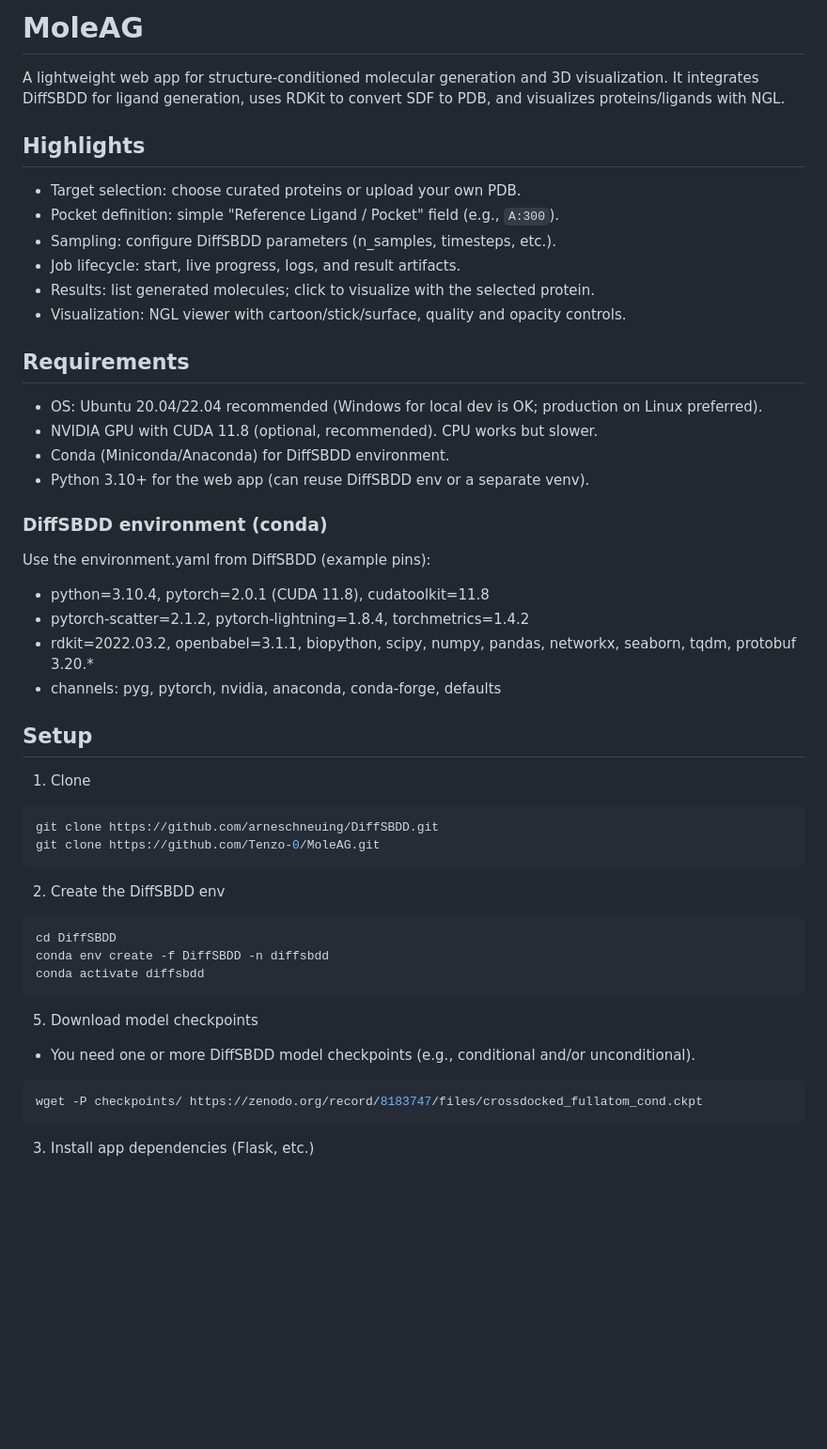
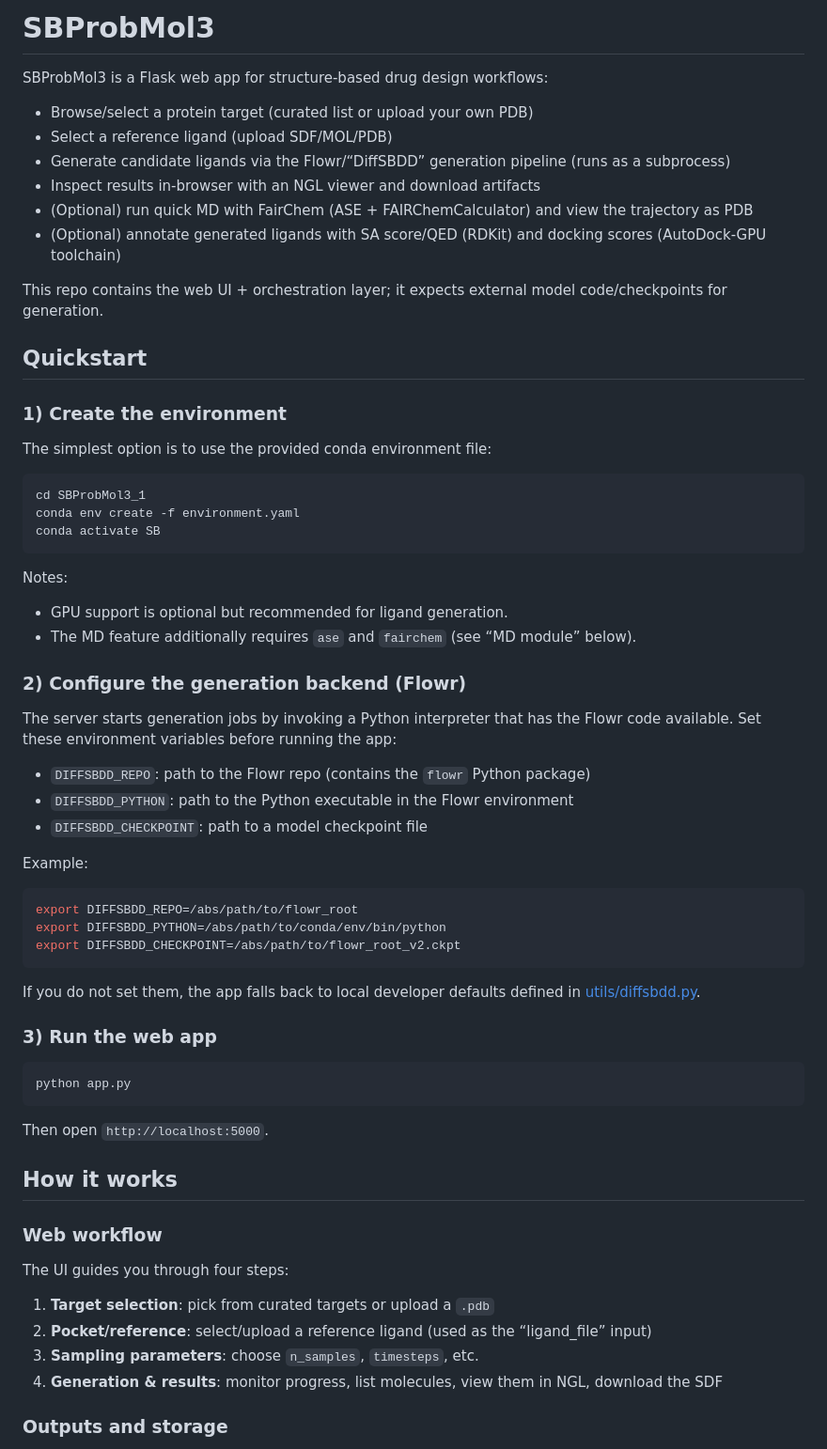
Before and after one commit to Tenzo-0/SBProbMol3, a Markdown page: README.md, the part around one of its changes. Shown at 94% size. Drawn GitHub-style; blank space fills up the shorter version.

````diff
--- a/README.md
+++ b/README.md
@@ -1,47 +1,70 @@
-# MoleAG
+# SBProbMol3
 
-A lightweight web app for structure-conditioned molecular generation and 3D visualization. It integrates DiffSBDD for ligand generation, uses RDKit to convert SDF to PDB, and visualizes proteins/ligands with NGL.
+SBProbMol3 is a Flask web app for structure-based drug design workflows:
 
-## Highlights
-- Target selection: choose curated proteins or upload your own PDB.
-- Pocket definition: simple "Reference Ligand / Pocket" field (e.g., `A:300`).
-- Sampling: configure DiffSBDD parameters (n_samples, timesteps, etc.).
-- Job lifecycle: start, live progress, logs, and result artifacts.
-- Results: list generated molecules; click to visualize with the selected protein.
-- Visualization: NGL viewer with cartoon/stick/surface, quality and opacity controls.
+- Browse/select a protein target (curated list or upload your own PDB)
+- Select a reference ligand (upload SDF/MOL/PDB)
+- Generate candidate ligands via the Flowr/“DiffSBDD” generation pipeline (runs as a subprocess)
+- Inspect results in-browser with an NGL viewer and download artifacts
+- (Optional) run quick MD with FairChem (ASE + FAIRChemCalculator) and view the trajectory as PDB
+- (Optional) annotate generated ligands with SA score/QED (RDKit) and docking scores (AutoDock-GPU toolchain)
 
-## Requirements
-- OS: Ubuntu 20.04/22.04 recommended (Windows for local dev is OK; production on Linux preferred).
-- NVIDIA GPU with CUDA 11.8 (optional, recommended). CPU works but slower.
-- Conda (Miniconda/Anaconda) for DiffSBDD environment.
-- Python 3.10+ for the web app (can reuse DiffSBDD env or a separate venv).
+This repo contains the web UI + orchestration layer; it expects external model code/checkpoints for generation.
 
-### DiffSBDD environment (conda)
-Use the environment.yaml from DiffSBDD (example pins):
-- python=3.10.4, pytorch=2.0.1 (CUDA 11.8), cudatoolkit=11.8
-- pytorch-scatter=2.1.2, pytorch-lightning=1.8.4, torchmetrics=1.4.2
-- rdkit=2022.03.2, openbabel=3.1.1, biopython, scipy, numpy, pandas, networkx, seaborn, tqdm, protobuf 3.20.*
-- channels: pyg, pytorch, nvidia, anaconda, conda-forge, defaults
+## Quickstart
 
-## Setup
+### 1) Create the environment
 
-1) Clone
+The simplest option is to use the provided conda environment file:
+
 ```bash
-git clone https://github.com/arneschneuing/DiffSBDD.git
-git clone https://github.com/Tenzo-0/MoleAG.git
+cd SBProbMol3_1
+conda env create -f environment.yaml
+conda activate SB
 ```
 
-2) Create the DiffSBDD env
+Notes:
+
+- GPU support is optional but recommended for ligand generation.
+- The MD feature additionally requires `ase` and `fairchem` (see “MD module” below).
+
+### 2) Configure the generation backend (Flowr)
+
+The server starts generation jobs by invoking a Python interpreter that has the Flowr code available.
+Set these environment variables before running the app:
+
+- `DIFFSBDD_REPO`: path to the Flowr repo (contains the `flowr` Python package)
+- `DIFFSBDD_PYTHON`: path to the Python executable in the Flowr environment
+- `DIFFSBDD_CHECKPOINT`: path to a model checkpoint file
+
+Example:
+
 ```bash
-cd DiffSBDD
-conda env create -f DiffSBDD -n diffsbdd
-conda activate diffsbdd
+export DIFFSBDD_REPO=/abs/path/to/flowr_root
+export DIFFSBDD_PYTHON=/abs/path/to/conda/env/bin/python
+export DIFFSBDD_CHECKPOINT=/abs/path/to/flowr_root_v2.ckpt
 ```
 
-5) Download model checkpoints
-- You need one or more DiffSBDD model checkpoints (e.g., conditional and/or unconditional).
+If you do not set them, the app falls back to local developer defaults defined in [utils/diffsbdd.py](utils/diffsbdd.py).
+
+### 3) Run the web app
+
 ```bash
-wget -P checkpoints/ https://zenodo.org/record/8183747/files/crossdocked_fullatom_cond.ckpt
+python app.py
 ```
 
-3) Install app dependencies (Flask, etc.)
+Then open `http://localhost:5000`.
+
+## How it works
+
+### Web workflow
+
+The UI guides you through four steps:
+
+1. **Target selection**: pick from curated targets or upload a `.pdb`
+2. **Pocket/reference**: select/upload a reference ligand (used as the “ligand_file” input)
+3. **Sampling parameters**: choose `n_samples`, `timesteps`, etc.
+4. **Generation & results**: monitor progress, list molecules, view them in NGL, download the SDF
+
+### Outputs and storage
+
````
Also changed, not shown: other parts of README.md (+68 -63 lines).
